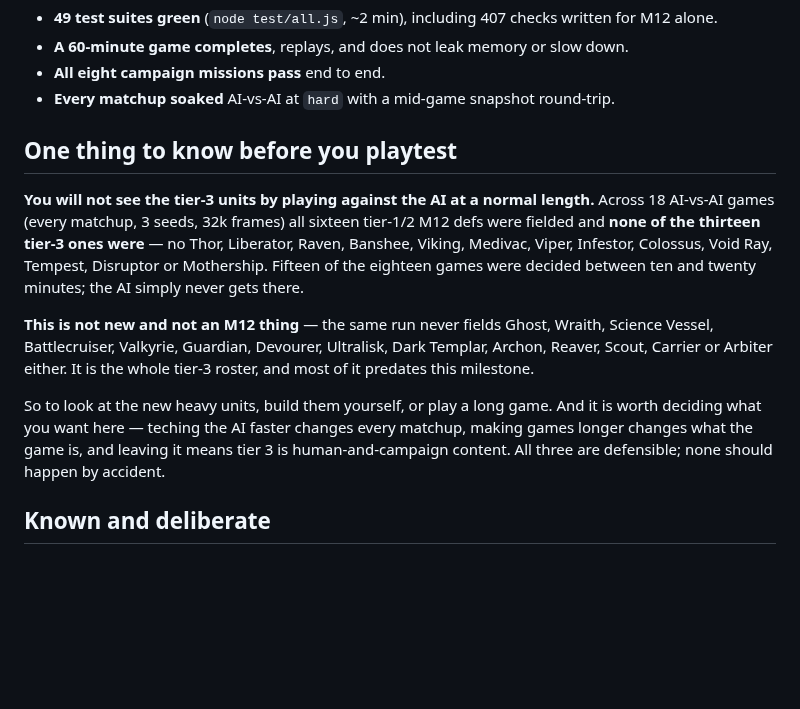
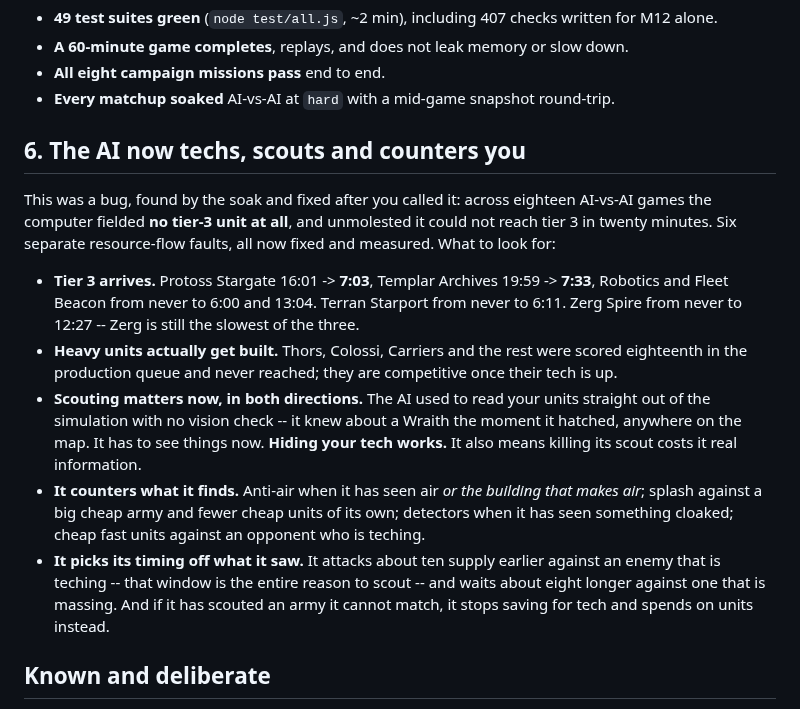
Before and after one commit to Zacsluss/Outerworld-War, a Markdown page: PLAYTEST-M12.md, the part around the change. Rendered like a GitHub page; blank space fills up the shorter version.

```diff
--- a/PLAYTEST-M12.md
+++ b/PLAYTEST-M12.md
@@ -143,22 +143,28 @@ Flagging these because you asked for the SC2 roster by name and these three are
 - **All eight campaign missions pass** end to end.
 - **Every matchup soaked** AI-vs-AI at `hard` with a mid-game snapshot round-trip.
 
-## One thing to know before you playtest
+## 6. The AI now techs, scouts and counters you
 
-**You will not see the tier-3 units by playing against the AI at a normal length.** Across 18 AI-vs-AI
-games (every matchup, 3 seeds, 32k frames) all sixteen tier-1/2 M12 defs were fielded and **none of the
-thirteen tier-3 ones were** — no Thor, Liberator, Raven, Banshee, Viking, Medivac, Viper, Infestor,
-Colossus, Void Ray, Tempest, Disruptor or Mothership. Fifteen of the eighteen games were decided
-between ten and twenty minutes; the AI simply never gets there.
+This was a bug, found by the soak and fixed after you called it: across eighteen AI-vs-AI games the
+computer fielded **no tier-3 unit at all**, and unmolested it could not reach tier 3 in twenty minutes.
+Six separate resource-flow faults, all now fixed and measured. What to look for:
 
-**This is not new and not an M12 thing** — the same run never fields Ghost, Wraith, Science Vessel,
-Battlecruiser, Valkyrie, Guardian, Devourer, Ultralisk, Dark Templar, Archon, Reaver, Scout, Carrier or
-Arbiter either. It is the whole tier-3 roster, and most of it predates this milestone.
-
-So to look at the new heavy units, build them yourself, or play a long game. And it is worth deciding
-what you want here — teching the AI faster changes every matchup, making games longer changes what the
-game is, and leaving it means tier 3 is human-and-campaign content. All three are defensible; none
-should happen by accident.
+- **Tier 3 arrives.** Protoss Stargate 16:01 -> **7:03**, Templar Archives 19:59 -> **7:33**, Robotics
+  and Fleet Beacon from never to 6:00 and 13:04. Terran Starport from never to 6:11. Zerg Spire from
+  never to 12:27 -- Zerg is still the slowest of the three.
+- **Heavy units actually get built.** Thors, Colossi, Carriers and the rest were scored eighteenth in
+  the production queue and never reached; they are competitive once their tech is up.
+- **Scouting matters now, in both directions.** The AI used to read your units straight out of the
+  simulation with no vision check -- it knew about a Wraith the moment it hatched, anywhere on the map.
+  It has to see things now. **Hiding your tech works.** It also means killing its scout costs it real
+  information.
+- **It counters what it finds.** Anti-air when it has seen air *or the building that makes air*;
+  splash against a big cheap army and fewer cheap units of its own; detectors when it has seen
+  something cloaked; cheap fast units against an opponent who is teching.
+- **It picks its timing off what it saw.** It attacks about ten supply earlier against an enemy that
+  is teching -- that window is the entire reason to scout -- and waits about eight longer against one
+  that is massing. And if it has scouted an army it cannot match, it stops saving for tech and spends
+  on units instead.
 
 ## Known and deliberate
 
```
Also changed, not shown: DESIGN-M12.md (+63 -16 lines).
